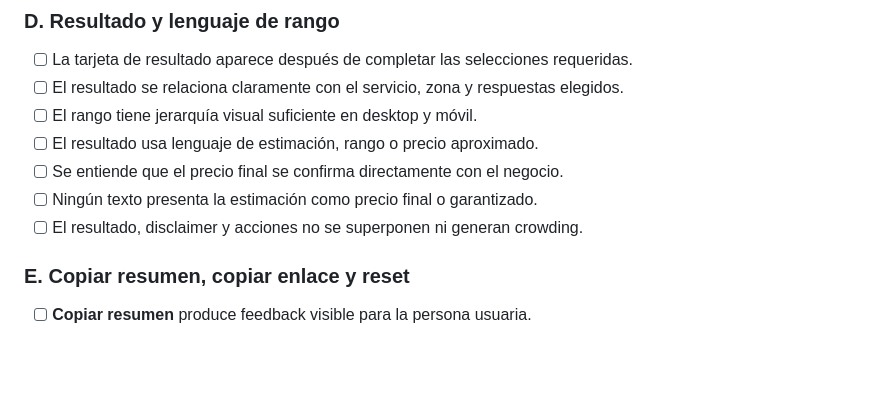
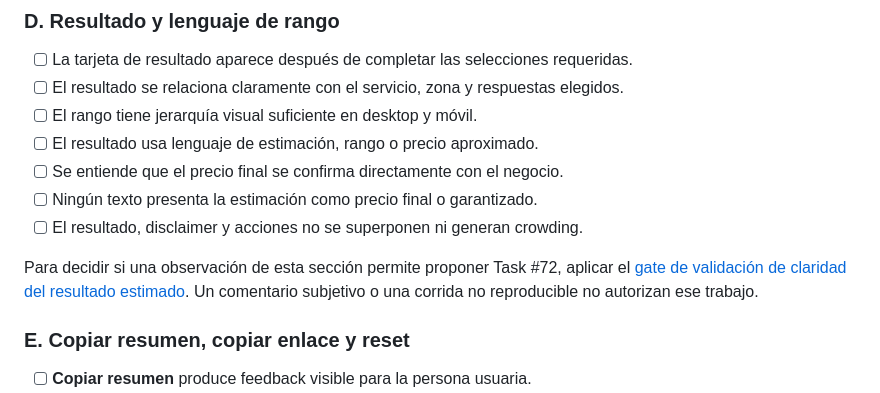
Before and after one commit to Nunobaja/priceguide, a Markdown page: docs/manual-e2e-visual-qa-run.md, the part around the change. GitHub-like rendering; blank space fills up the shorter version.

Commit message:
docs: register estimate clarity validation gate

```diff
--- a/docs/manual-e2e-visual-qa-run.md
+++ b/docs/manual-e2e-visual-qa-run.md
@@ -106,6 +106,8 @@ Aplicar **todos** los checks de esta sección a cada combinación página/viewpo
 - [ ] Se entiende que el precio final se confirma directamente con el negocio.
 - [ ] Ningún texto presenta la estimación como precio final o garantizado.
 - [ ] El resultado, disclaimer y acciones no se superponen ni generan crowding.
+
+Para decidir si una observación de esta sección permite proponer Task #72, aplicar el [gate de validación de claridad del resultado estimado](estimate-result-clarity-validation-gate.md). Un comentario subjetivo o una corrida no reproducible no autorizan ese trabajo.
 
 ### E. Copiar resumen, copiar enlace y reset
 
```
Also changed, not shown: docs/estimate-result-clarity-validation-gate.md (added, +112 -0 lines).
